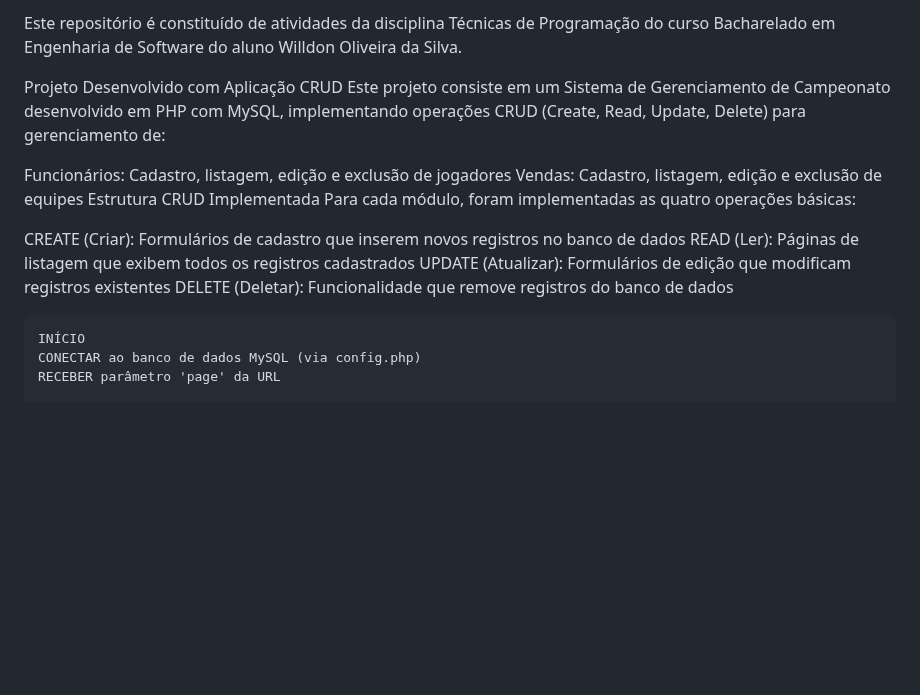
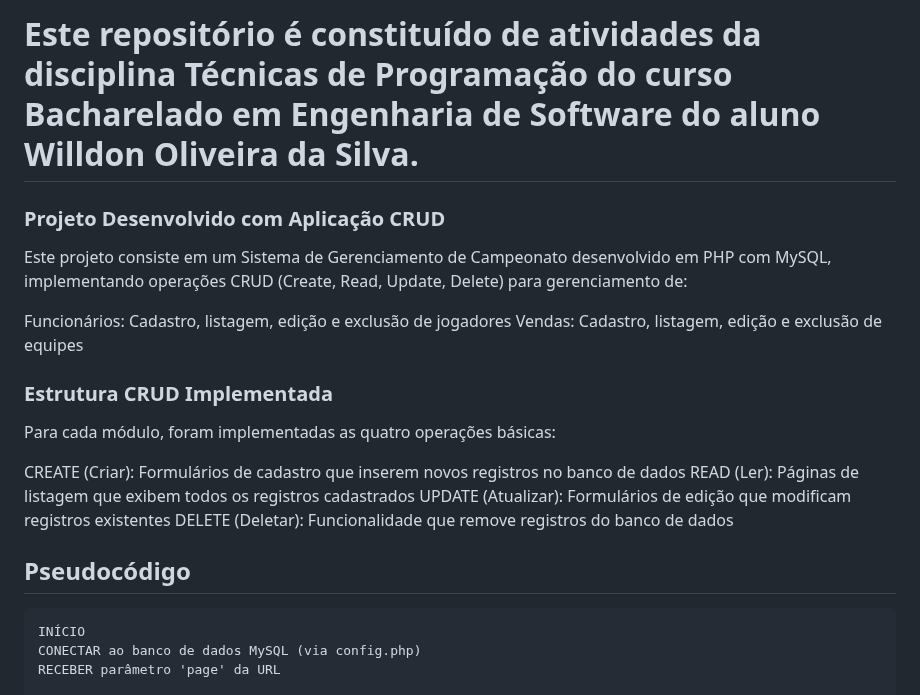
Before and after one commit to willdonoliveira/tecnicasdeprogramacao, a Markdown page: README.md, the part around one of its changes. Drawn GitHub-style; blank space fills up the shorter version.

```diff
--- a/README.md
+++ b/README.md
@@ -1,17 +1,20 @@
-Este repositório é constituído de atividades da disciplina Técnicas de Programação do curso Bacharelado em Engenharia de Software do aluno Willdon Oliveira da Silva.
+# Este repositório é constituído de atividades da disciplina Técnicas de Programação do curso Bacharelado em Engenharia de Software do aluno Willdon Oliveira da Silva.
 
-Projeto Desenvolvido com Aplicação CRUD
+### Projeto Desenvolvido com Aplicação CRUD
 Este projeto consiste em um Sistema de Gerenciamento de Campeonato desenvolvido em PHP com MySQL, implementando operações CRUD (Create, Read, Update, Delete) para gerenciamento de:
 
 Funcionários: Cadastro, listagem, edição e exclusão de jogadores
 Vendas: Cadastro, listagem, edição e exclusão de equipes
-Estrutura CRUD Implementada
+
+### Estrutura CRUD Implementada
 Para cada módulo, foram implementadas as quatro operações básicas:
 
 CREATE (Criar): Formulários de cadastro que inserem novos registros no banco de dados
 READ (Ler): Páginas de listagem que exibem todos os registros cadastrados
 UPDATE (Atualizar): Formulários de edição que modificam registros existentes
 DELETE (Deletar): Funcionalidade que remove registros do banco de dados
+
+## Pseudocódigo
 
     INÍCIO
     CONECTAR ao banco de dados MySQL (via config.php)
```
Also changed, not shown: other parts of README.md (+19 -19 lines).
